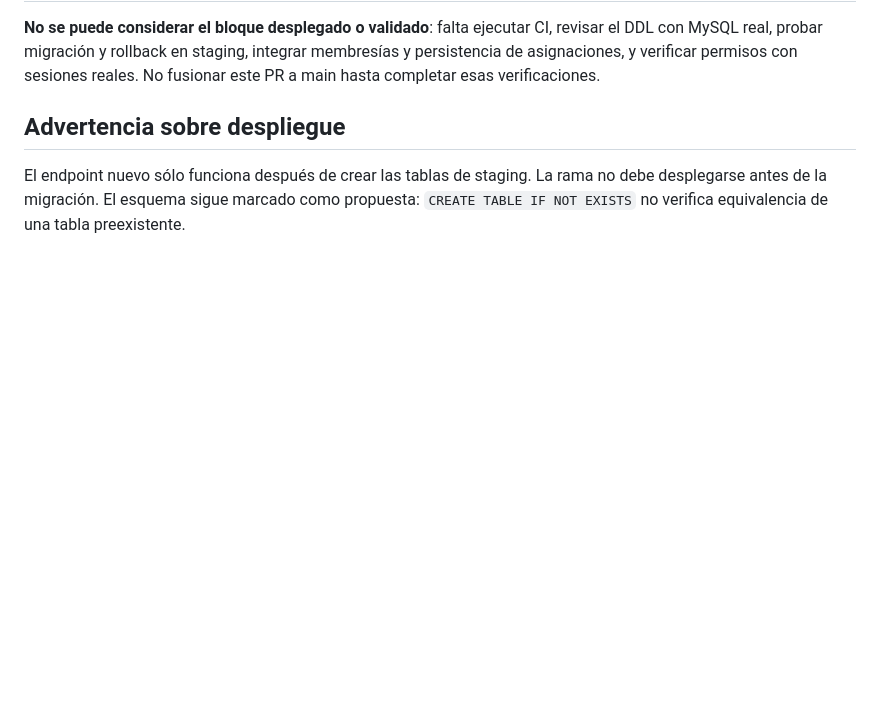
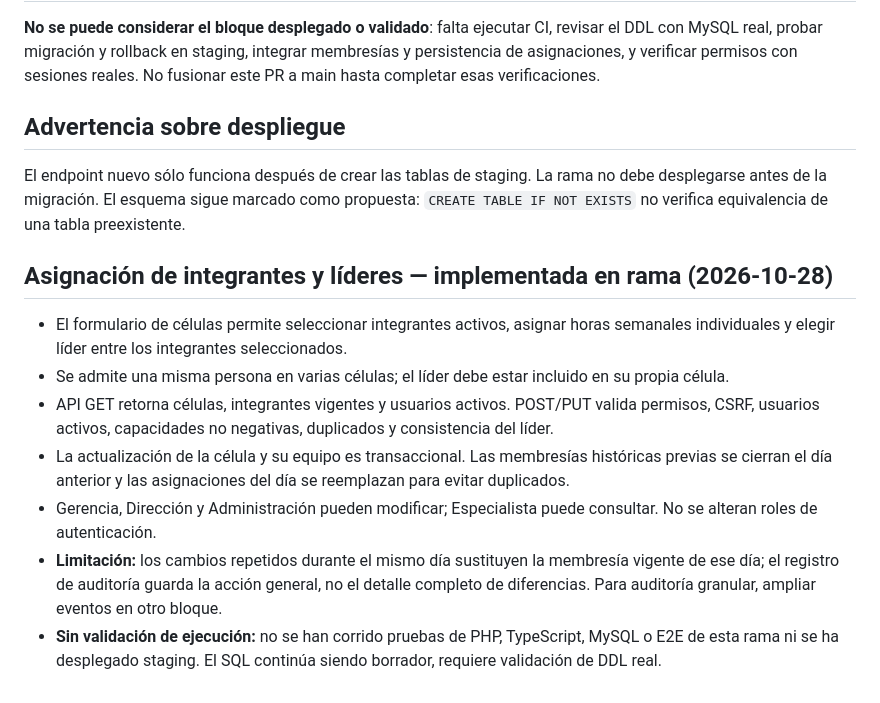
Before and after one commit to JCastro-Procesos/gestion_de_procesos_de_negocio, a Markdown page: docs/v1.2/BLOQUE-1-FUNDAMENTOS-DATOS.md, the part around the change. Drawn GitHub-style; blank space fills up the shorter version.

Commit message:
docs(v1.2): document completed leader/member assignment and testing gates

```diff
--- a/docs/v1.2/BLOQUE-1-FUNDAMENTOS-DATOS.md
+++ b/docs/v1.2/BLOQUE-1-FUNDAMENTOS-DATOS.md
@@ -64,3 +64,12 @@
 
 ## Advertencia sobre despliegue
 El endpoint nuevo sólo funciona después de crear las tablas de staging. La rama no debe desplegarse antes de la migración. El esquema sigue marcado como propuesta: `CREATE TABLE IF NOT EXISTS` no verifica equivalencia de una tabla preexistente.
+
+## Asignación de integrantes y líderes — implementada en rama (2026-10-28)
+- El formulario de células permite seleccionar integrantes activos, asignar horas semanales individuales y elegir líder entre los integrantes seleccionados.
+- Se admite una misma persona en varias células; el líder debe estar incluido en su propia célula.
+- API GET retorna células, integrantes vigentes y usuarios activos. POST/PUT valida permisos, CSRF, usuarios activos, capacidades no negativas, duplicados y consistencia del líder.
+- La actualización de la célula y su equipo es transaccional. Las membresías históricas previas se cierran el día anterior y las asignaciones del día se reemplazan para evitar duplicados.
+- Gerencia, Dirección y Administración pueden modificar; Especialista puede consultar. No se alteran roles de autenticación.
+- **Limitación:** los cambios repetidos durante el mismo día sustituyen la membresía vigente de ese día; el registro de auditoría guarda la acción general, no el detalle completo de diferencias. Para auditoría granular, ampliar eventos en otro bloque.
+- **Sin validación de ejecución:** no se han corrido pruebas de PHP, TypeScript, MySQL o E2E de esta rama ni se ha desplegado staging. El SQL continúa siendo borrador, requiere validación de DDL real.
```
